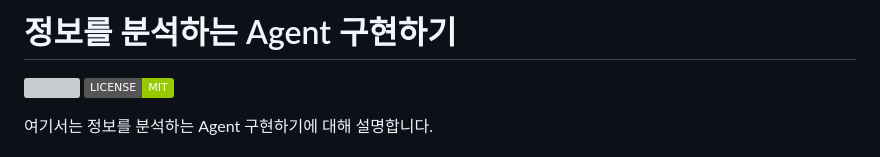
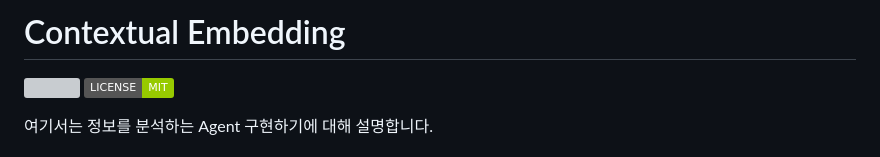
Before and after one commit to kyopark2014/contextual-embedding, a Markdown page: README.md, the part around the change. GitHub-like rendering; badges without logos; grey boxes are pictures that could not be loaded.

```diff
--- a/README.md
+++ b/README.md
@@ -1,4 +1,4 @@
-# 정보를 분석하는 Agent 구현하기
+# Contextual Embedding
 
 <p align="left">
     <a href="https://hits.seeyoufarm.com"><img src="https://hits.seeyoufarm.com/api/count/incr/badge.svg?url=https%3A%2F%2Fgithub.com%2Fkyopark2014%2Finfo-analytic-agent&count_bg=%2379C83D&title_bg=%23555555&icon=&icon_color=%23E7E7E7&title=hits&edge_flat=false)](https://hits.seeyoufarm.com"/></a>
```
